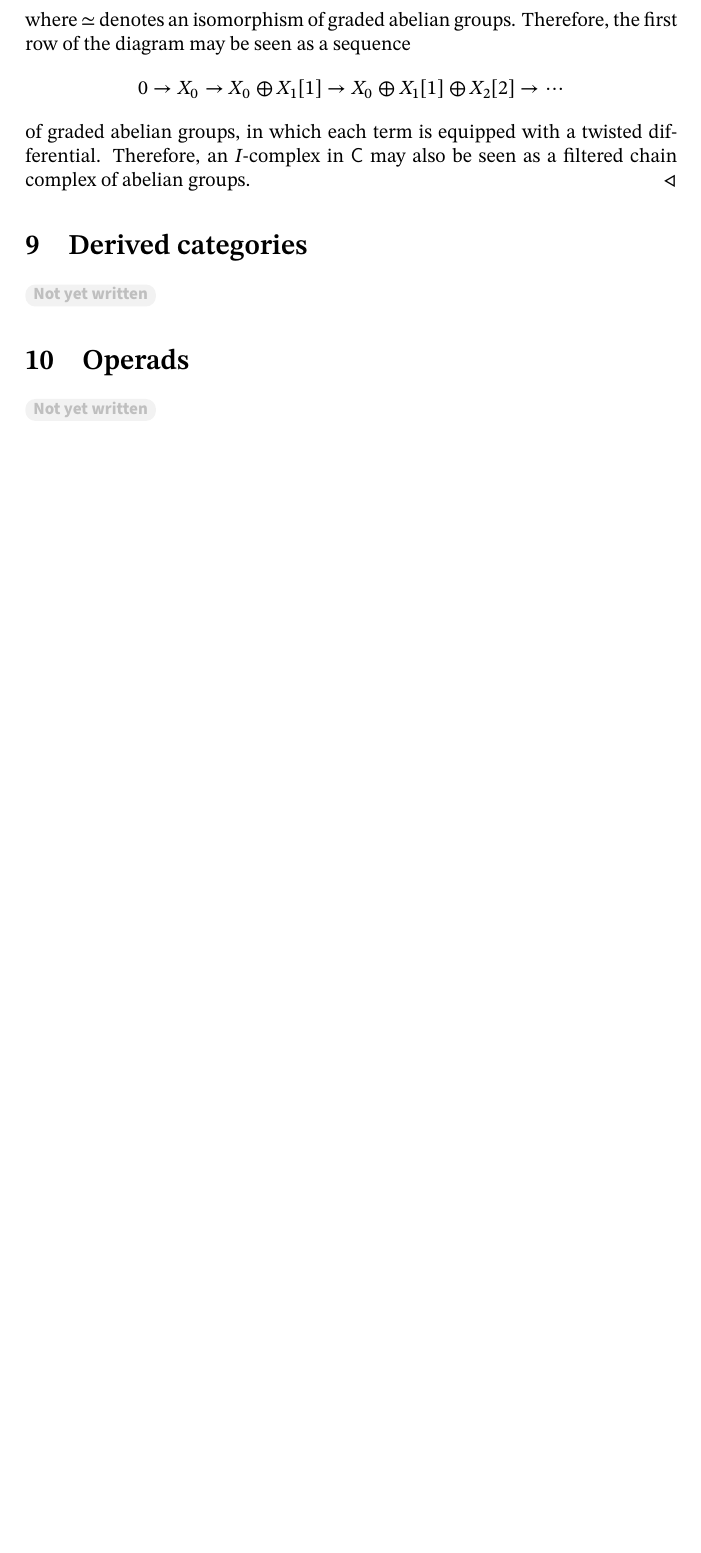
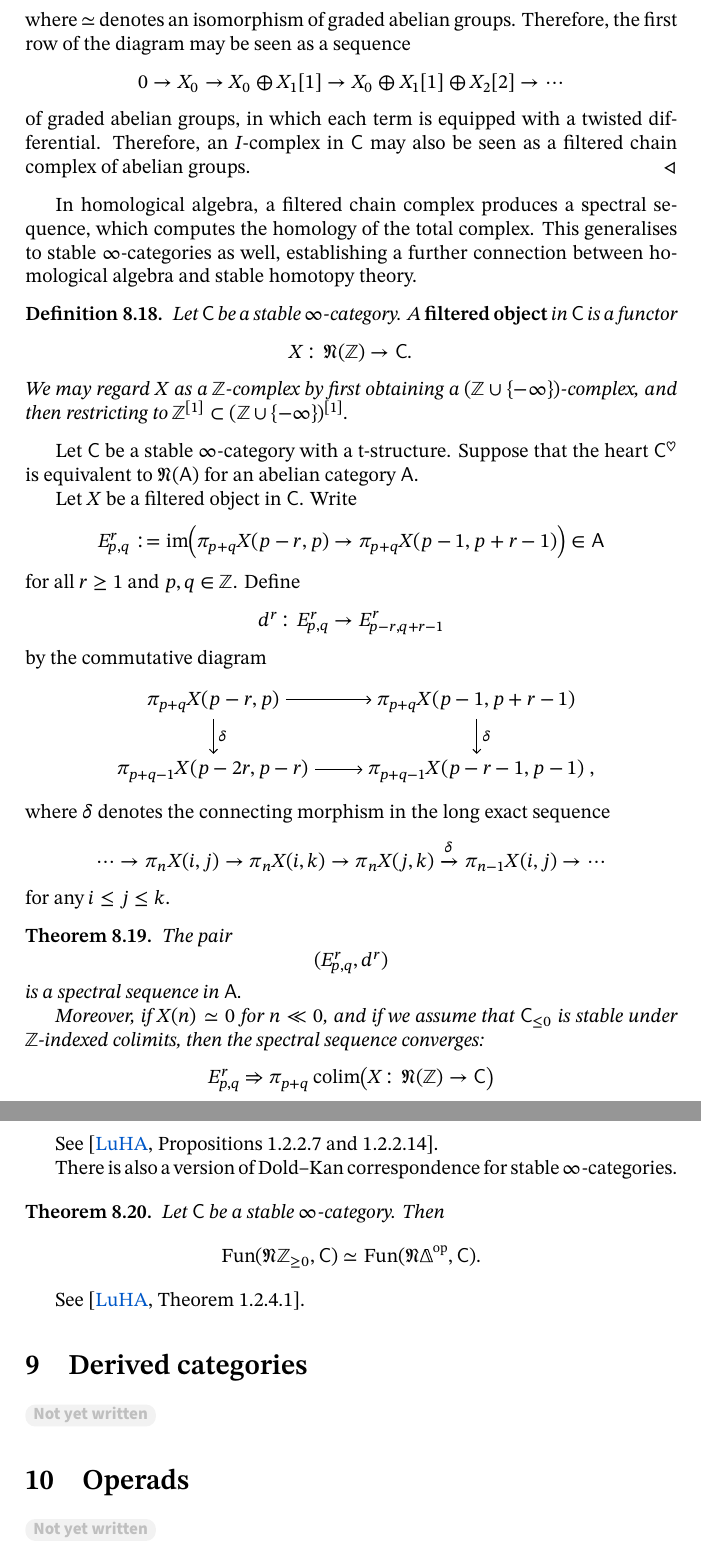
Before and after one commit to abccsss/Homotopical-Algebra, a LaTeX document (HA.tex, which reads 8.tex, preamble.tex): part of page 71 of 71 before the commit and two parts of pages 71 and 72 of 72 after it, the two joined at a grey line, cut so that both start at the same text, the shorter picture padded with empty space. Compiled offline with XeLaTeX.

Commit message:
Added contents

```diff
--- a/8.tex
+++ b/8.tex
@@ -395,3 +395,65 @@ This terminology is justified by the following example.
     may also be seen as a filtered chain complex
     of abelian groups. \varqed
 \end{example}
+
+In homological algebra, a filtered chain complex produces a spectral sequence,
+which computes the homology of the total complex.
+This generalises to stable $\infty$-categories as well,
+establishing a further connection between homological algebra
+and stable homotopy theory.
+
+\begin{definition}
+    Let $\cat{C}$ be a stable $\infty$-category.
+    A \term{filtered object} in $\cat{C}$ is a functor
+    \[X\:\mathfrak N(\mathbb{Z})\to\cat{C}.\]
+    We may regard $X$ as a $\mathbb{Z}$-complex
+    by first obtaining a $(\mathbb{Z}\cup\{-\infty\})$-complex,
+    and then restricting to $\mathbb{Z}^{[1]}\subset(\mathbb{Z}\cup\{-\infty\})^{[1]}$.
+\end{definition}
+
+Let $\cat{C}$ be a stable $\infty$-category with a t-structure.
+Suppose that the heart $\cat{C}^\heartsuit$
+is equivalent to $\mathfrak{N}(\cat{A})$ for an abelian category $\cat{A}$.
+
+Let $X$ be a filtered object in $\cat{C}$.
+Write
+\[E^r_{p,q}:=\operatorname{im}\Bigl(
+    \pi_{p+q}X(p-r,p)\to\pi_{p+q}X(p-1,p+r-1)
+\Bigr)\in\cat{A}\]
+for all $r\geq1$ and $p,q\in\mathbb{Z}$.
+Define
+\[d^r\:E^r_{p,q}\to E^r_{p-r,q+r-1}\]
+by the commutative diagram
+\[\begin{tikzcd}
+    \pi_{p+q}X(p-r,p)\ar[r]\ar[d,"\delta"] & \pi_{p+q}X(p-1,p+r-1)\ar[d,"\delta"] \\
+    \pi_{p+q-1}X(p-2r,p-r)\ar[r] & \pi_{p+q-1}X(p-r-1,p-1)\rlap{\ ,}
+\end{tikzcd}\]
+where $\delta$ denotes the connecting morphism in the long exact sequence
+\[\cdots\to\pi_nX(i,j)\to\pi_nX(i,k)\to\pi_nX(j,k)\xrightarrow{\delta}\pi_{n-1}X(i,j)\to\cdots\]
+for any $i\leq j\leq k$.
+
+\begin{theorem}
+    The pair
+    \[ (E^r_{p,q},d^r) \]
+    is a spectral sequence in $\cat{A}$.
+
+    Moreover, if $X(n)\simeq0$ for $n\ll0$,
+    and if we assume that $\cat{C}_{\leq0}$
+    is stable under $\mathbb{Z}$-indexed colimits,
+    then the spectral sequence converges:
+    \[ E^r_{p,q}\Rightarrow\pi_{p+q}\operatorname{colim}
+    \bigl(X\:\mathfrak{N}(\mathbb{Z})\to\cat{C}\bigr) \]
+\end{theorem}
+
+See \cite[Propositions 1.2.2.7~and~1.2.2.14]{ha}.
+
+There is also a version of Dold--Kan correspondence
+for stable $\infty$-categories.
+
+\begin{theorem}
+    Let $\cat{C}$ be a stable $\infty$-category. Then
+    \[\operatorname{Fun}(\mathfrak{N}\mathbb{Z}_{\geq0},\cat{C})
+    \simeq\operatorname{Fun}(\mathfrak{N}\bfDelta\op,\cat{C}).\]
+\end{theorem}
+
+See \cite[Theorem~1.2.4.1]{ha}.
--- a/preamble.tex
+++ b/preamble.tex
@@ -30,6 +30,7 @@
 \def\varqedhere{\eqno ◃\noqed}
 
 \newenvironment{example}{\trivlist\item[\hskip\labelsep{\refstepcounter{theorem}\gdef\@currentlabel{\thetheorem}\textbf{Example \thetheorem.}}]}{\endtrivlist}
+\newenvironment{example*}[1][]{\trivlist\item[\hskip\labelsep{\refstepcounter{theorem}\gdef\@currentlabel{\thetheorem}\textbf{Example \thetheorem} (#1)\textbf{.}}]}{\endtrivlist}
 \newenvironment{construction}{\trivlist\item[\hskip\labelsep{\refstepcounter{theorem}\gdef\@currentlabel{\thetheorem}\textbf{Construction \thetheorem.}}]}{\endtrivlist}
 \newenvironment{remark}{\trivlist\item[\hskip\labelsep{\refstepcounter{theorem}\gdef\@currentlabel{\thetheorem}\textbf{Remark \thetheorem.}}]}{\endtrivlist}
 \newenvironment{notation}{\trivlist\item[\hskip\labelsep{\refstepcounter{theorem}\gdef\@currentlabel{\thetheorem}\textbf{Notation \thetheorem.}}]}{\endtrivlist}
```
Also changed, not shown: HA.pdf.
